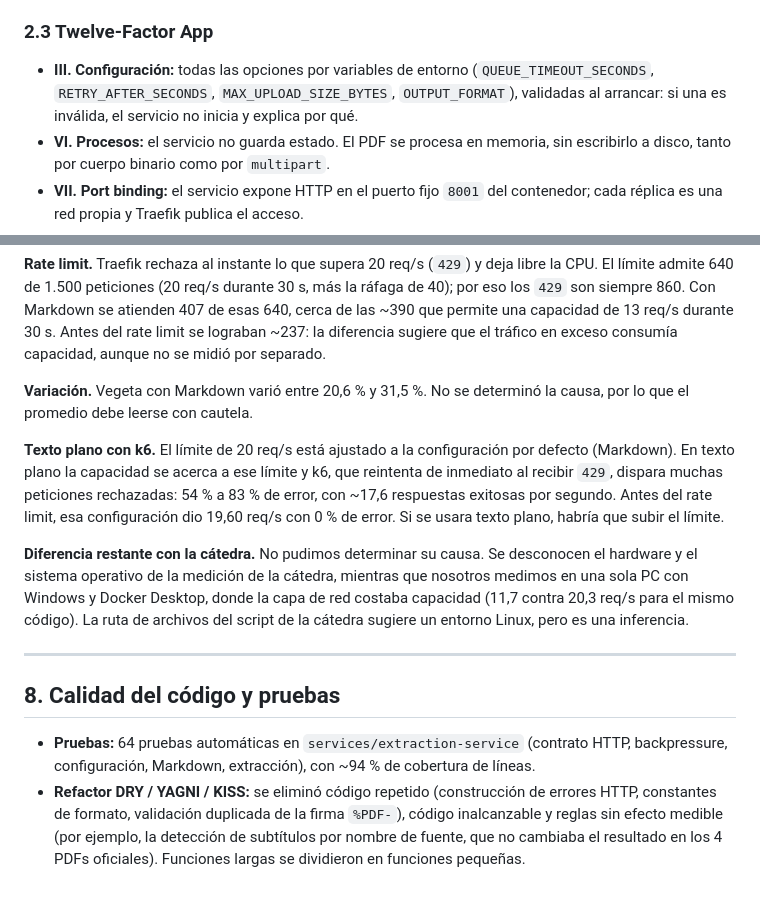
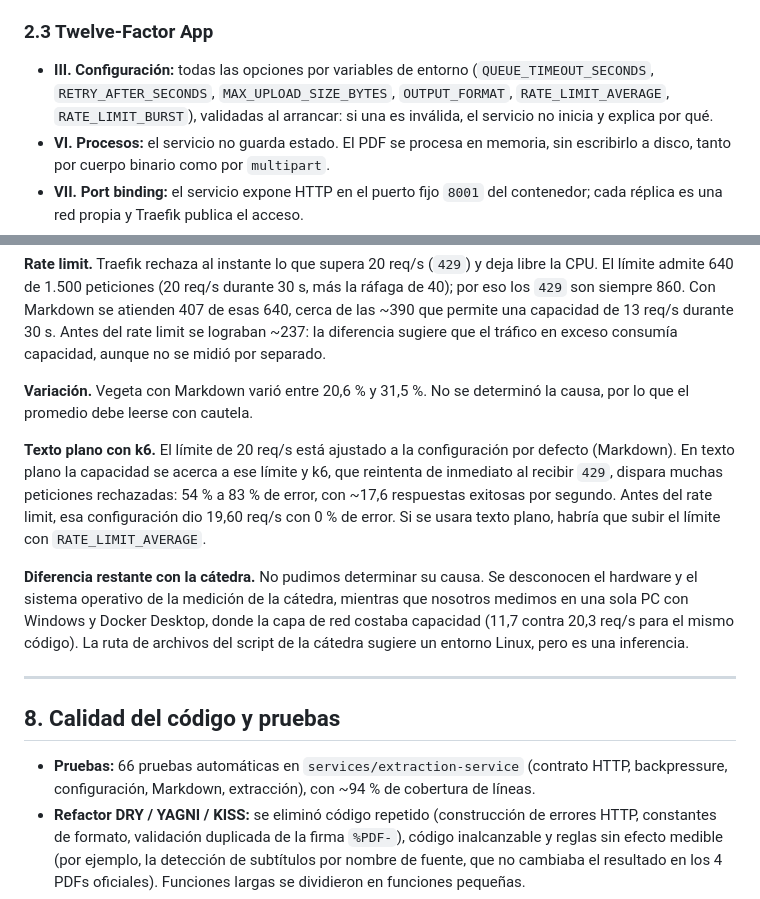
Before and after one commit to VickySB23/pdf-extractext, a Markdown page: docs/informe/INFORME.md, 2 parts joined by grey strips. Drawn GitHub-style.

```diff
--- a/docs/informe/INFORME.md
+++ b/docs/informe/INFORME.md
@@ -41,7 +41,7 @@ Cliente, k6 o Vegeta ──► Traefik v3.6 (puerto 8080) ◄── rutas ──
 
 ### 2.3 Twelve-Factor App
 
-- **III. Configuración:** todas las opciones por variables de entorno (`QUEUE_TIMEOUT_SECONDS`, `RETRY_AFTER_SECONDS`, `MAX_UPLOAD_SIZE_BYTES`, `OUTPUT_FORMAT`), validadas al arrancar: si una es inválida, el servicio no inicia y explica por qué.
+- **III. Configuración:** todas las opciones por variables de entorno (`QUEUE_TIMEOUT_SECONDS`, `RETRY_AFTER_SECONDS`, `MAX_UPLOAD_SIZE_BYTES`, `OUTPUT_FORMAT`, `RATE_LIMIT_AVERAGE`, `RATE_LIMIT_BURST`), validadas al arrancar: si una es inválida, el servicio no inicia y explica por qué.
 - **VI. Procesos:** el servicio no guarda estado. El PDF se procesa en memoria, sin escribirlo a disco, tanto por cuerpo binario como por `multipart`.
 - **VII. Port binding:** el servicio expone HTTP en el puerto fijo `8001` del contenedor; cada réplica es una red propia y Traefik publica el acceso.
 - **XI. Logs:** salida a *stdout*.
@@ -152,7 +152,7 @@ No se superaron los valores de referencia de la cátedra en throughput ni en tas
 
 **Variación.** Vegeta con Markdown varió entre 20,6 % y 31,5 %. No se determinó la causa, por lo que el promedio debe leerse con cautela.
 
-**Texto plano con k6.** El límite de 20 req/s está ajustado a la configuración por defecto (Markdown). En texto plano la capacidad se acerca a ese límite y k6, que reintenta de inmediato al recibir `429`, dispara muchas peticiones rechazadas: 54 % a 83 % de error, con ~17,6 respuestas exitosas por segundo. Antes del rate limit, esa configuración dio 19,60 req/s con 0 % de error. Si se usara texto plano, habría que subir el límite.
+**Texto plano con k6.** El límite de 20 req/s está ajustado a la configuración por defecto (Markdown). En texto plano la capacidad se acerca a ese límite y k6, que reintenta de inmediato al recibir `429`, dispara muchas peticiones rechazadas: 54 % a 83 % de error, con ~17,6 respuestas exitosas por segundo. Antes del rate limit, esa configuración dio 19,60 req/s con 0 % de error. Si se usara texto plano, habría que subir el límite con `RATE_LIMIT_AVERAGE`.
 
 **Diferencia restante con la cátedra.** No pudimos determinar su causa. Se desconocen el hardware y el sistema operativo de la medición de la cátedra, mientras que nosotros medimos en una sola PC con Windows y Docker Desktop, donde la capa de red costaba capacidad (11,7 contra 20,3 req/s para el mismo código). La ruta de archivos del script de la cátedra sugiere un entorno Linux, pero es una inferencia.
 
@@ -160,7 +160,7 @@ No se superaron los valores de referencia de la cátedra en throughput ni en tas
 
 ## 8. Calidad del código y pruebas
 
-- **Pruebas:** 64 pruebas automáticas en `services/extraction-service` (contrato HTTP, backpressure, configuración, Markdown, extracción), con ~94 % de cobertura de líneas.
+- **Pruebas:** 66 pruebas automáticas en `services/extraction-service` (contrato HTTP, backpressure, configuración, Markdown, extracción), con ~94 % de cobertura de líneas.
 - **Refactor DRY / YAGNI / KISS:** se eliminó código repetido (construcción de errores HTTP, constantes de formato, validación duplicada de la firma `%PDF-`), código inalcanzable y reglas sin efecto medible (por ejemplo, la detección de subtítulos por nombre de fuente, que no cambiaba el resultado en los 4 PDFs oficiales). Funciones largas se dividieron en funciones pequeñas.
 - **Verificación de que no cambió el comportamiento:** se compararon los hashes SHA-256 de la salida (Markdown y texto plano) de los 4 PDFs oficiales antes y después: los 8 resultaron idénticos.
 - **Comentarios:** se conservaron solo los que explican decisiones no evidentes (límite de hilos de PyMuPDF, bandera de lectura de texto, orden del semáforo, etc.).
```
Also changed, not shown: README.md (+5 -3 lines).
